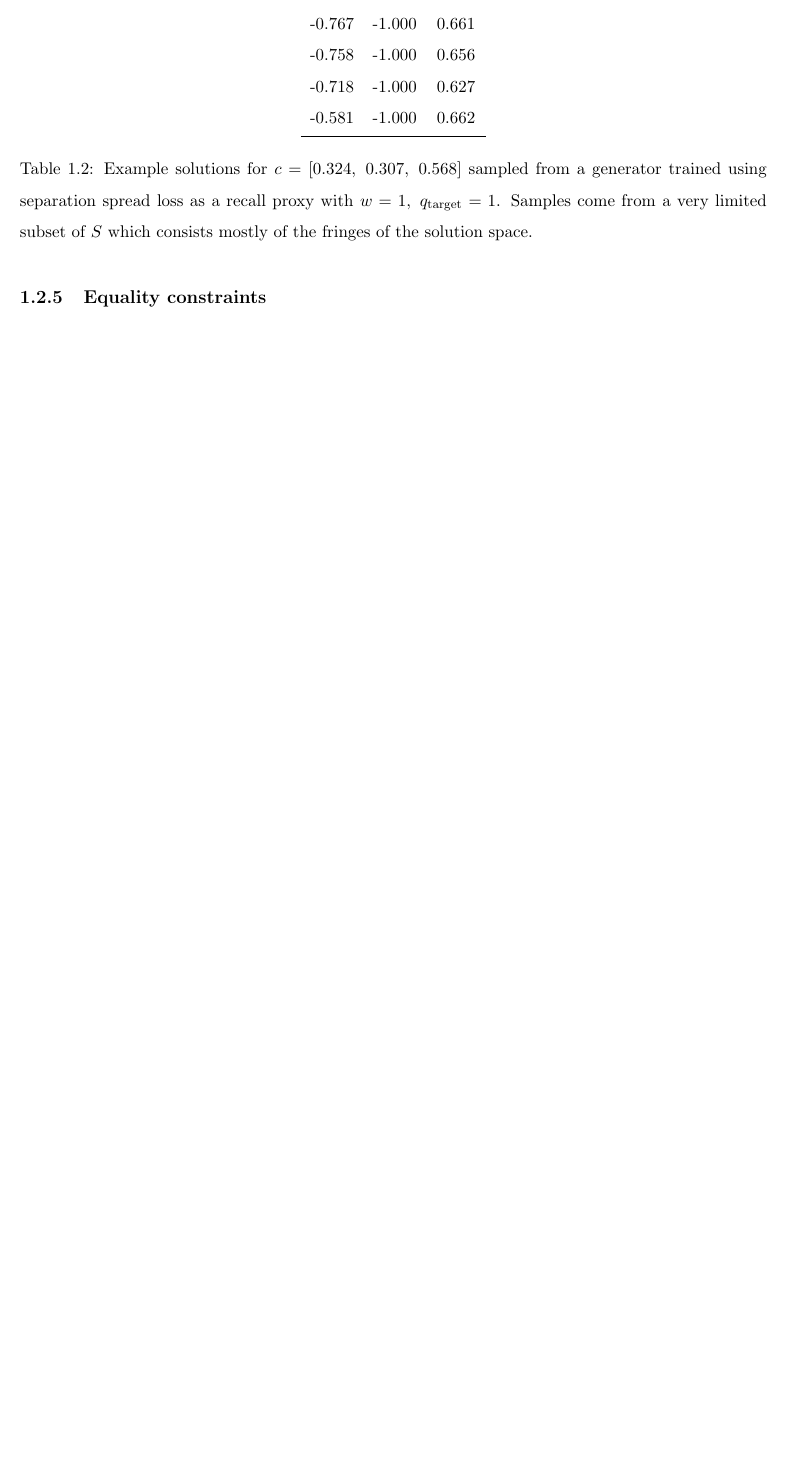
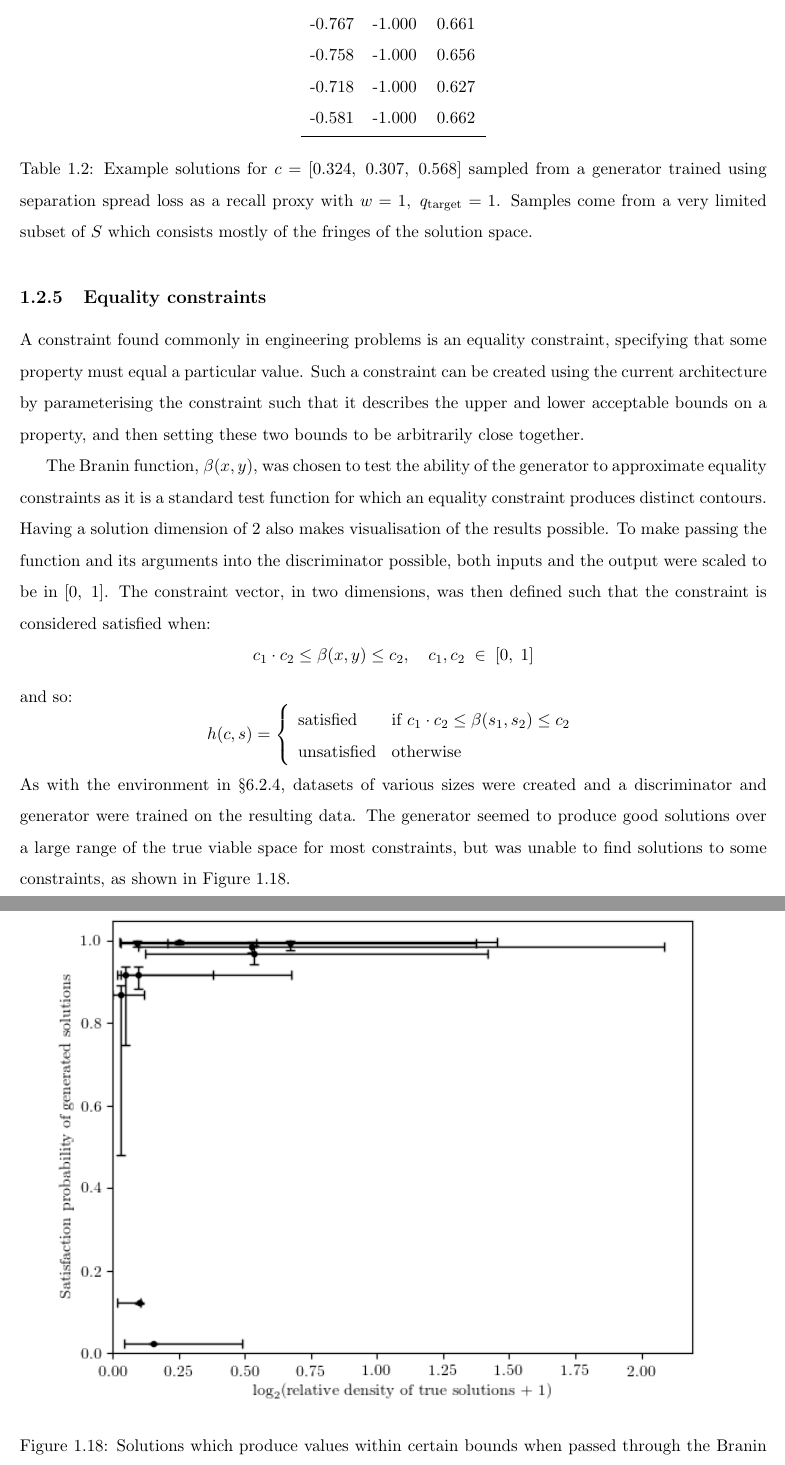
Before and after one commit to QuadraticOne/IP, a LaTeX thesis (reports/draft/chapters/results/main.tex): part of page 22 of 22 before the commit and two parts of pages 22 and 23 of 23 after it, the two joined at a grey line, cut so that both start at the same text, the shorter picture padded with empty space. Compiled offline with pdfLaTeX.

Commit message:
Perform preliminary analysis of Branin environment

```diff
--- a/reports/draft/chapters/results/main.tex
+++ b/reports/draft/chapters/results/main.tex
@@ -363,6 +363,30 @@ Using the separation spread loss as a recall proxy instead results in an even lo
 
 \subsection{Equality constraints}
 
+A constraint found commonly in engineering problems is an equality constraint, specifying that some property must equal a particular value.
+Such a constraint can be created using the current architecture by parameterising the constraint such that it describes the upper and lower acceptable bounds on a property, and then setting these two bounds to be arbitrarily close together.
+
+The Branin function, $\beta(x,y)$, was chosen to test the ability of the generator to approximate equality constraints as it is a standard test function for which an equality constraint produces distinct contours.
+Having a solution dimension of $2$ also makes visualisation of the results possible.
+To make passing the function and its arguments into the discriminator possible, both inputs and the output were scaled to be in $[0,\;1]$.
+The constraint vector, in two dimensions, was then defined such that the constraint is considered satisfied when:
+$$c_1\cdot c_2\le\beta(x,y)\le c_2,\quad c_1,c_2\;\in\;[0,\;1]$$
+and so:
+$$h(c,s)=\left\{\begin{array}{ll}\text{satisfied}&\mbox{if }c_1\cdot c_2\le\beta(s_1,s_2)\le c_2\\\text{unsatisfied}&\mbox{otherwise}\end{array}\right.$$
+As with the environment in \S6.2.4, datasets of various sizes were created and a discriminator and generator were trained on the resulting data.
+The generator seemed to produce good solutions over a large range of the true viable space for most constraints, but was unable to find solutions to some constraints, as shown in Figure \ref{fig:braninPropertiesW1}.
+\begin{figure}[H]
+    \begin{center}
+    \includegraphics[width=\textwidth]{braninPropertiesW1}
+    \caption{
+        Solutions which produce values within certain bounds when passed through the Branin function, as sampled by $5$ instances of a generator.
+        The discriminator was trained with one hidden layer, while the generator and constraint embedders each had two, all of which had 32 leaky-ReLU activated nodes.
+        Identity spread loss was used as a substitute for recall with $w=1$.
+    }
+    \label{fig:braninPropertiesW1}
+    \end{center}
+\end{figure}
+
 \section{Latent space visualisation}
 
 \end{document}
```
Also changed, not shown: reports/draft/chapters/results/braninPropertiesW1.png (added), reports/draft/chapters/results/braninPropertiesWHalf.png (added).
